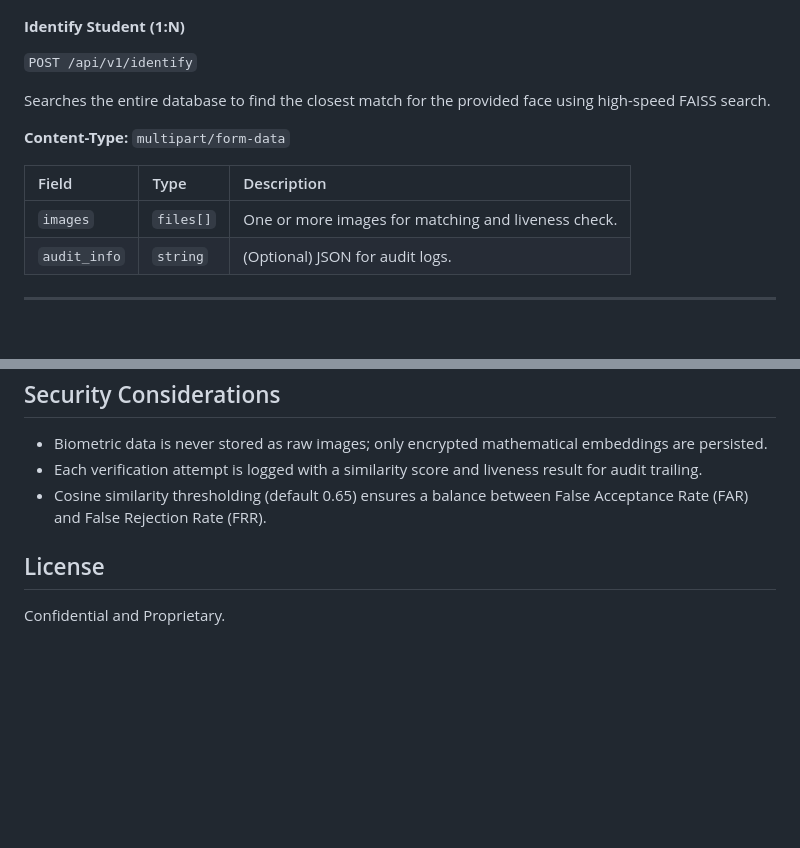
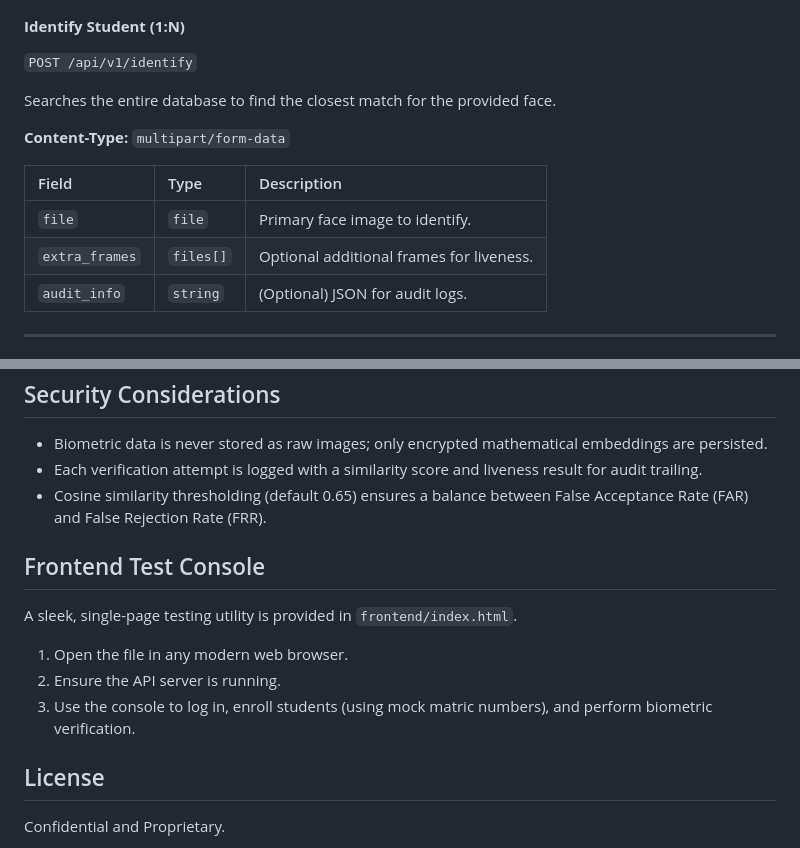
Before and after one commit to DamaMichaelYohanna/faceapp, a Markdown page: README.md, 2 parts joined by grey strips. GitHub-like rendering; blank space fills up the shorter version.

```diff
--- a/README.md
+++ b/README.md
@@ -171,13 +155,14 @@ Compares live capture frames against the stored template for a specific student.
 #### **Identify Student (1:N)**
 `POST /api/v1/identify`
 
-Searches the entire database to find the closest match for the provided face using high-speed FAISS search.
+Searches the entire database to find the closest match for the provided face.
 
 **Content-Type:** `multipart/form-data`
 
 | Field | Type | Description |
 | :--- | :--- | :--- |
-| `images` | `files[]` | One or more images for matching and liveness check. |
+| `file` | `file` | Primary face image to identify. |
+| `extra_frames` | `files[]` | Optional additional frames for liveness. |
 | `audit_info` | `string` | (Optional) JSON for audit logs. |
 
 ---
@@ -249,5 +234,11 @@ Example Error:
 - Each verification attempt is logged with a similarity score and liveness result for audit trailing.
 - Cosine similarity thresholding (default 0.65) ensures a balance between False Acceptance Rate (FAR) and False Rejection Rate (FRR).
 
+## Frontend Test Console
+A sleek, single-page testing utility is provided in `frontend/index.html`.
+1. Open the file in any modern web browser.
+2. Ensure the API server is running.
+3. Use the console to log in, enroll students (using mock matric numbers), and perform biometric verification.
+
 ## License
 Confidential and Proprietary.
```
Also changed, not shown: other parts of README.md (+19 -35 lines).
